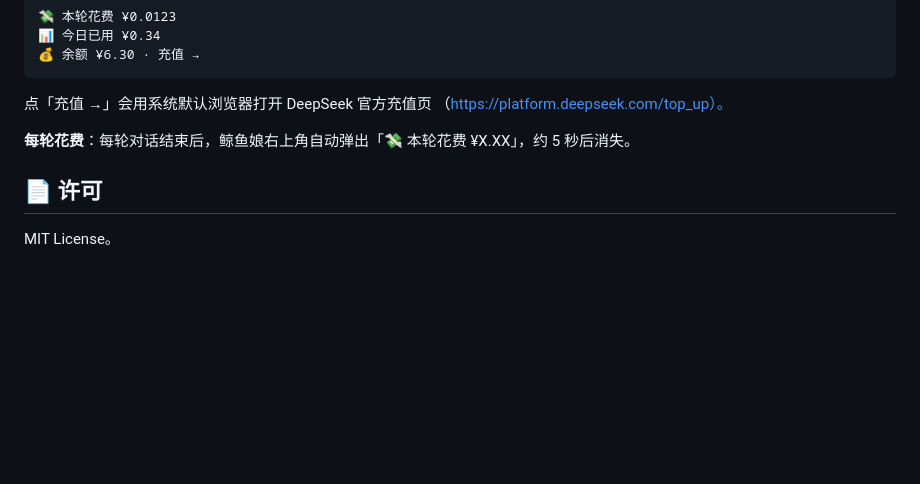
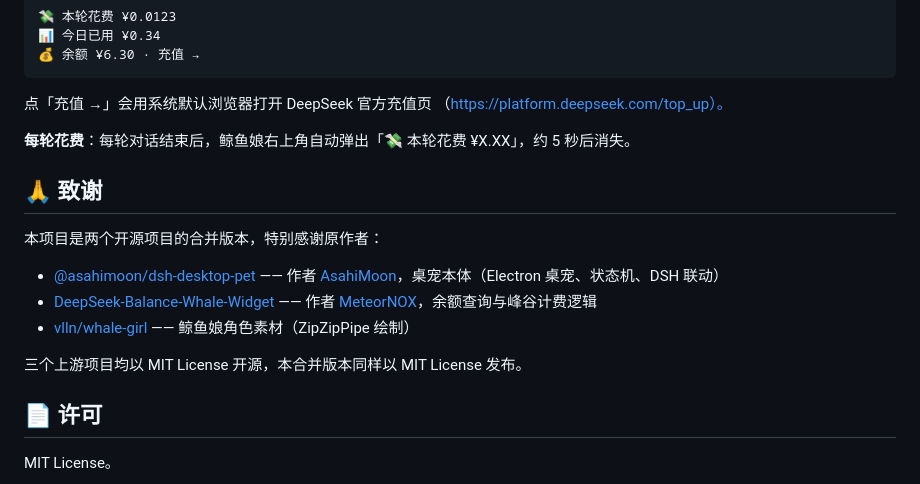
Before and after one commit to xiaoju-1229/dsh-whale-pet-balance, a Markdown page: README.md, the part around the change. Rendered like a GitHub page; blank space fills up the shorter version.

Commit message:
docs: add acknowledgments to upstream authors

```diff
--- a/README.md
+++ b/README.md
@@ -73,6 +73,16 @@ npm run dist          # 打包 Windows exe（nsis + portable）
 
 **每轮花费**：每轮对话结束后，鲸鱼娘右上角自动弹出「💸 本轮花费 ¥X.XX」，约 5 秒后消失。
 
+## 🙏 致谢
+
+本项目是两个开源项目的合并版本，特别感谢原作者：
+
+- [@asahimoon/dsh-desktop-pet](https://github.com/AsahiMoon/dsh-desktop-pet) —— 作者 [AsahiMoon](https://github.com/AsahiMoon)，桌宠本体（Electron 桌宠、状态机、DSH 联动）
+- [DeepSeek-Balance-Whale-Widget](https://github.com/MeteorNOX/DeepSeek-Balance-Whale-Widget) —— 作者 [MeteorNOX](https://github.com/MeteorNOX)，余额查询与峰谷计费逻辑
+- [vlln/whale-girl](https://github.com/vlln/whale-girl) —— 鲸鱼娘角色素材（ZipZipPipe 绘制）
+
+三个上游项目均以 MIT License 开源，本合并版本同样以 MIT License 发布。
+
 ## 📄 许可
 
 MIT License。
```
